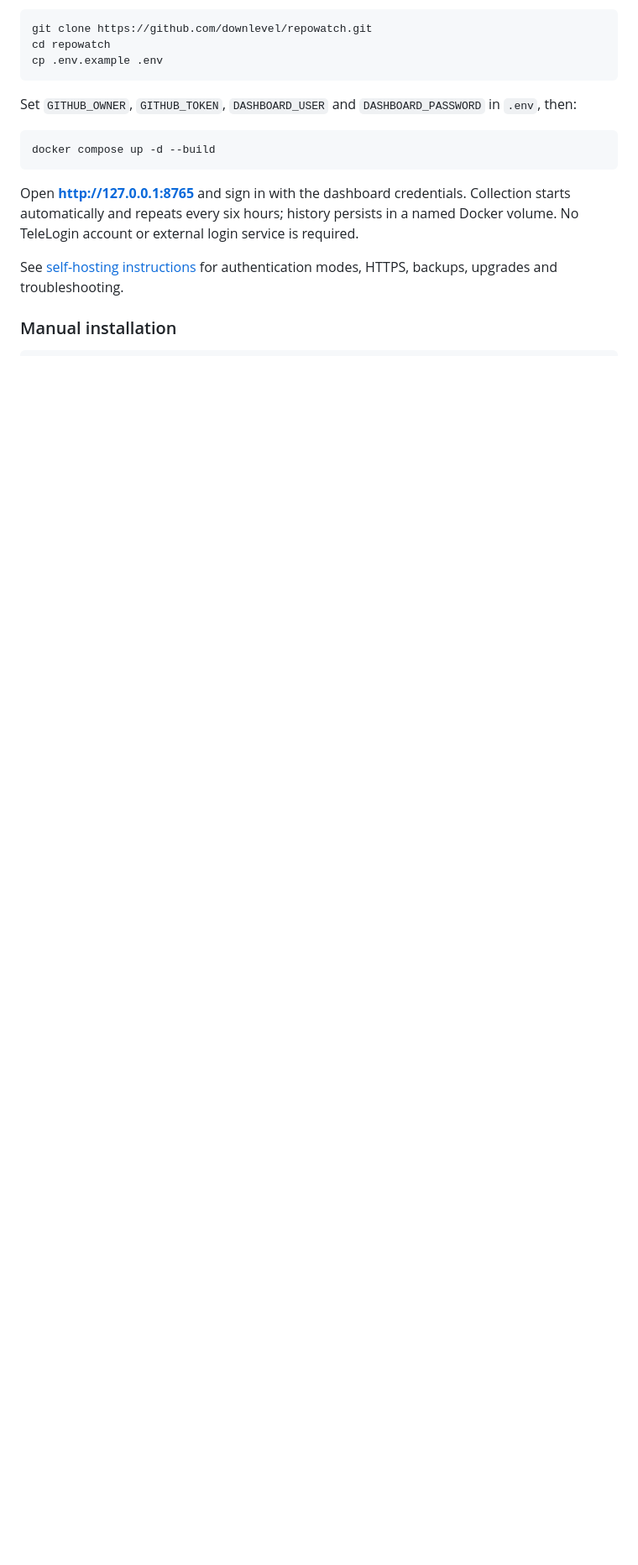
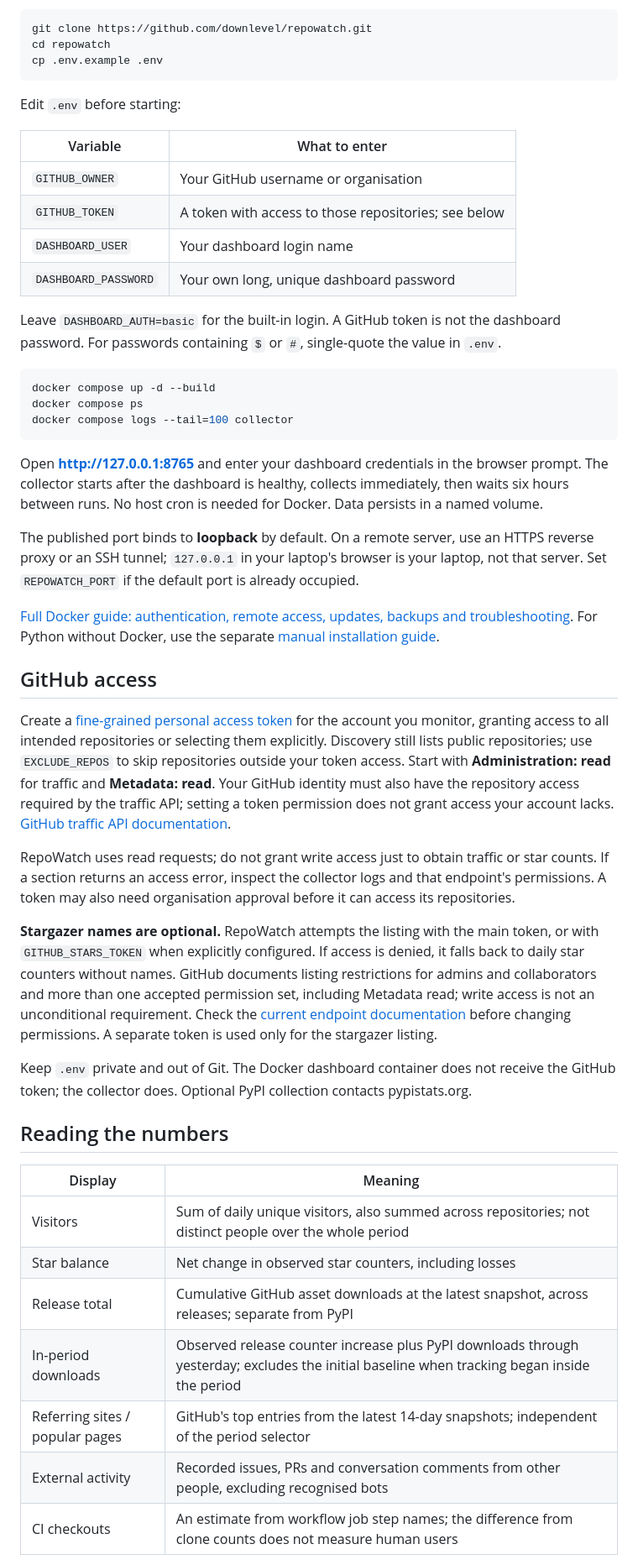
Before and after one commit to downlevel/repowatch, a Markdown page: README.md, the part around one of its changes. Shown at 84% size. Rendered like a GitHub page; blank space fills up the shorter version.

````diff
--- a/README.md
+++ b/README.md
@@ -52,17 +53,69 @@ cd repowatch
 cp .env.example .env
 ```
 
-Set `GITHUB_OWNER`, `GITHUB_TOKEN`, `DASHBOARD_USER` and `DASHBOARD_PASSWORD` in `.env`, then:
+Edit `.env` before starting:
+
+| Variable | What to enter |
+| --- | --- |
+| `GITHUB_OWNER` | Your GitHub username or organisation |
+| `GITHUB_TOKEN` | A token with access to those repositories; see below |
+| `DASHBOARD_USER` | Your dashboard login name |
+| `DASHBOARD_PASSWORD` | Your own long, unique dashboard password |
+
+Leave `DASHBOARD_AUTH=basic` for the built-in login. A GitHub token is not the dashboard
+password. For passwords containing `$` or `#`, single-quote the value in `.env`.
 
 ```bash
 docker compose up -d --build
+docker compose ps
+docker compose logs --tail=100 collector
 ```
 
-Open **http://127.0.0.1:8765** and sign in with the dashboard credentials. Collection starts
-automatically and repeats every six hours; history persists in a named Docker volume.
-No TeleLogin account or external login service is required.
+Open **http://127.0.0.1:8765** and enter your dashboard credentials in the browser prompt.
+The collector starts after the dashboard is healthy, collects immediately, then waits six
+hours between runs. No host cron is needed for Docker. Data persists in a named volume.
 
-See [self-hosting instructions](docs/self-hosting.md) for authentication modes, HTTPS,
-backups, upgrades and troubleshooting.
+The published port binds to **loopback** by default. On a remote server, use an HTTPS
+reverse proxy or an SSH tunnel; `127.0.0.1` in your laptop's browser is your laptop, not
+that server. Set `REPOWATCH_PORT` if the default port is already occupied.
 
-### Manual installation
+[Full Docker guide: authentication, remote access, updates, backups and troubleshooting](docs/self-hosting.md).
+For Python without Docker, use the separate [manual installation guide](docs/manual-installation.md).
+
+## GitHub access
+
+Create a [fine-grained personal access token](https://github.com/settings/personal-access-tokens/new)
+for the account you monitor, granting access to all intended repositories or selecting them
+explicitly. Discovery still lists public repositories; use `EXCLUDE_REPOS` to skip
+repositories outside your token access. Start with **Administration: read** for traffic and **Metadata: read**.
+Your GitHub identity must also have the repository access required by the traffic API;
+setting a token permission does not grant access your account lacks.
+[GitHub traffic API documentation](https://docs.github.com/en/rest/metrics/traffic).
+
+RepoWatch uses read requests; do not grant write access just to obtain traffic or star
+counts. If a section returns an access error, inspect the collector logs and that endpoint's
+permissions. A token may also need organisation approval before it can access its repositories.
+
+**Stargazer names are optional.** RepoWatch attempts the listing with the main token, or
+with `GITHUB_STARS_TOKEN` when explicitly configured. If access is denied, it falls back
+to daily star counters without names. GitHub documents listing restrictions for admins and
+collaborators and more than one accepted permission set, including Metadata read; write
+access is not an unconditional requirement. Check the
+[current endpoint documentation](https://docs.github.com/en/rest/activity/starring#list-stargazers)
+before changing permissions. A separate token is used only for the stargazer listing.
+
+Keep `.env` private and out of Git. The Docker dashboard container does not receive the
+GitHub token; the collector does. Optional PyPI collection contacts pypistats.org.
+
+## Reading the numbers
+
+| Display | Meaning |
+| --- | --- |
+| Visitors | Sum of daily unique visitors, also summed across repositories; not distinct people over the whole period |
+| Star balance | Net change in observed star counters, including losses |
+| Release total | Cumulative GitHub asset downloads at the latest snapshot, across releases; separate from PyPI |
+| In-period downloads | Observed release counter increase plus PyPI downloads through yesterday; excludes the initial baseline when tracking began inside the period |
+| Referring sites / popular pages | GitHub's top entries from the latest 14-day snapshots; independent of the period selector |
+| External activity | Recorded issues, PRs and conversation comments from other people, excluding recognised bots |
+| CI checkouts | An estimate from workflow job step names; the difference from clone counts does not measure human users |
+
````
Also changed, not shown: other parts of README.md (+80 -182 lines), SPEC.md (+4 -1 lines), docs/architecture.md (added, +46 -0 lines), docs/manual-installation.md (added, +112 -0 lines), docs/releases/v0.1.0b1.md (added, +63 -0 lines), docs/screenshots/README.md (added, +23 -0 lines), docs/screenshots/overview-dark.png (added), docs/screenshots/overview-light.png (added), docs/screenshots/overview-mobile.png (added), 10 other files.
